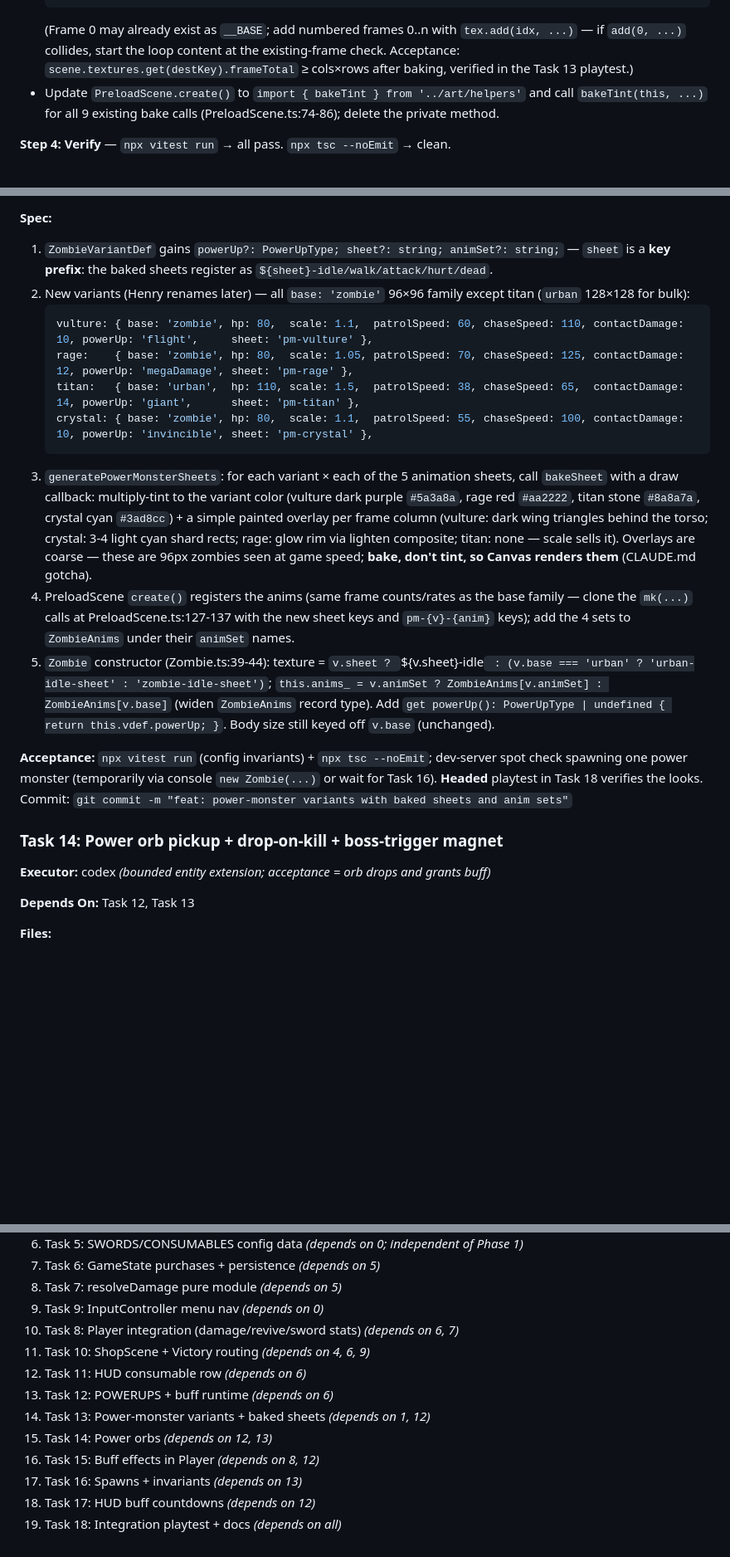
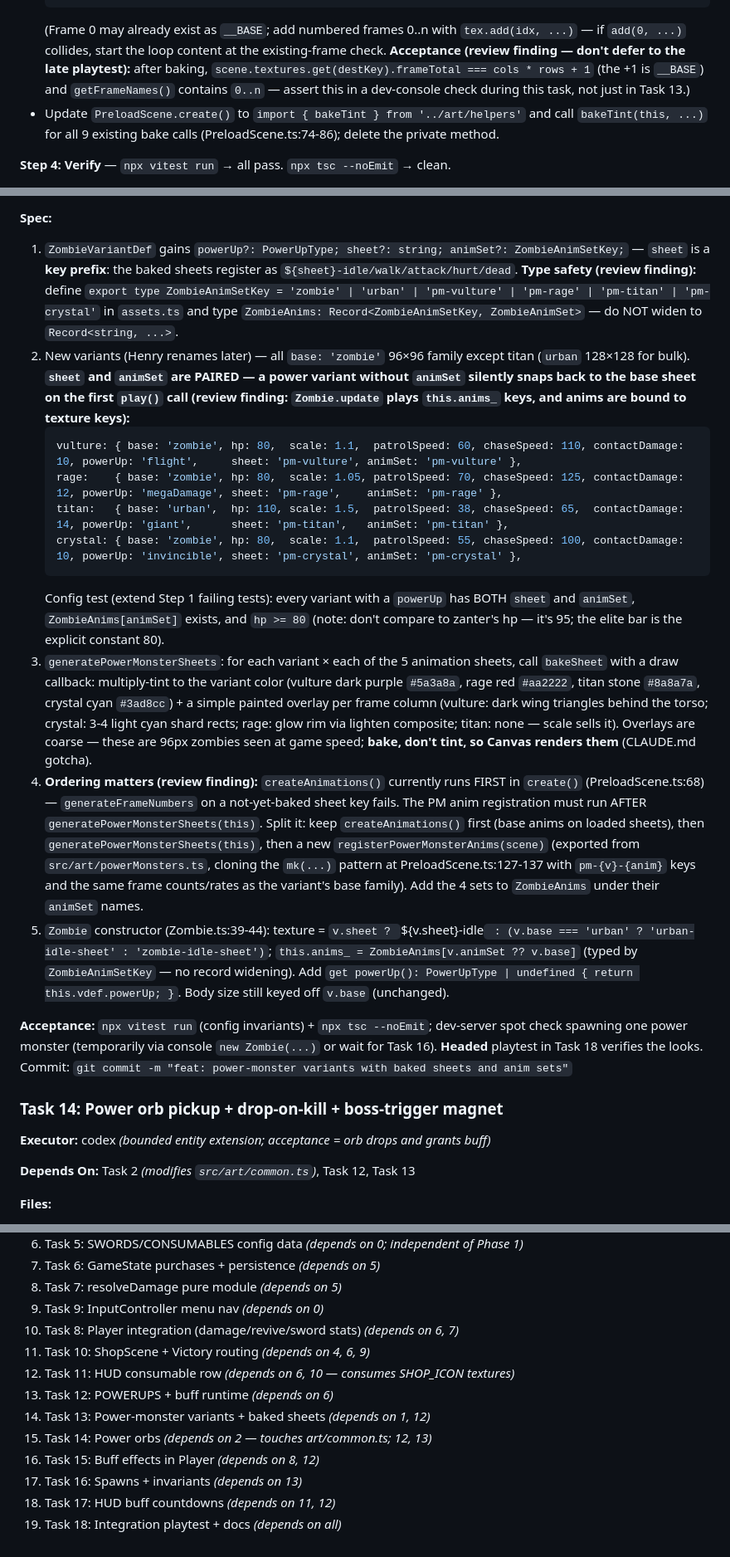
Before and after one commit to JVL1/zombie-hunter, a Markdown page: docs/plans/2026-06-11-shop-and-power-monsters.md, 3 parts joined by grey strips. Shown at 83% size. GitHub-like rendering; blank space fills up the shorter version.

Commit message:
docs: plan review round 1 — anim ordering and pairing, JustDown capture, bounds-clamped revive, dependency honesty

````diff
--- a/docs/plans/2026-06-11-shop-and-power-monsters.md
+++ b/docs/plans/2026-06-11-shop-and-power-monsters.md
@@ -80,7 +80,7 @@ describe('art module exports', () => {
     for (let c = 0; c < cols; c++)
       tex.add(idx++, 0, c * frameWidth, r * frameHeight, frameWidth, frameHeight);
   ```
-  (Frame 0 may already exist as `__BASE`; add numbered frames 0..n with `tex.add(idx, ...)` — if `add(0, ...)` collides, start the loop content at the existing-frame check. Acceptance: `scene.textures.get(destKey).frameTotal` ≥ cols×rows after baking, verified in the Task 13 playtest.)
+  (Frame 0 may already exist as `__BASE`; add numbered frames 0..n with `tex.add(idx, ...)` — if `add(0, ...)` collides, start the loop content at the existing-frame check. **Acceptance (review finding — don't defer to the late playtest):** after baking, `scene.textures.get(destKey).frameTotal === cols * rows + 1` (the +1 is `__BASE`) and `getFrameNames()` contains `0..n` — assert this in a dev-console check during this task, not just in Task 13.)
 - Update `PreloadScene.create()` to `import { bakeTint } from '../art/helpers'` and call `bakeTint(this, ...)` for all 9 existing bake calls (PreloadScene.ts:74-86); delete the private method.
 
 **Step 4: Verify** — `npx vitest run` → all pass. `npx tsc --noEmit` → clean.
@@ -433,17 +434,18 @@ GameState: `activeBuffs = new Map<PowerUpType, number>()` (expiresAt; **not** in
 
 **Spec:**
 
-1. `ZombieVariantDef` gains `powerUp?: PowerUpType; sheet?: string; animSet?: string;` — `sheet` is a **key prefix**: the baked sheets register as `${sheet}-idle/walk/attack/hurt/dead`.
-2. New variants (Henry renames later) — all `base: 'zombie'` 96×96 family except titan (`urban` 128×128 for bulk):
+1. `ZombieVariantDef` gains `powerUp?: PowerUpType; sheet?: string; animSet?: ZombieAnimSetKey;` — `sheet` is a **key prefix**: the baked sheets register as `${sheet}-idle/walk/attack/hurt/dead`. **Type safety (review finding):** define `export type ZombieAnimSetKey = 'zombie' | 'urban' | 'pm-vulture' | 'pm-rage' | 'pm-titan' | 'pm-crystal'` in `assets.ts` and type `ZombieAnims: Record<ZombieAnimSetKey, ZombieAnimSet>` — do NOT widen to `Record<string, ...>`.
+2. New variants (Henry renames later) — all `base: 'zombie'` 96×96 family except titan (`urban` 128×128 for bulk). **`sheet` and `animSet` are PAIRED — a power variant without `animSet` silently snaps back to the base sheet on the first `play()` call (review finding: `Zombie.update` plays `this.anims_` keys, and anims are bound to texture keys):**
    ```ts
-   vulture: { base: 'zombie', hp: 80,  scale: 1.1,  patrolSpeed: 60, chaseSpeed: 110, contactDamage: 10, powerUp: 'flight',     sheet: 'pm-vulture' },
-   rage:    { base: 'zombie', hp: 80,  scale: 1.05, patrolSpeed: 70, chaseSpeed: 125, contactDamage: 12, powerUp: 'megaDamage', sheet: 'pm-rage' },
-   titan:   { base: 'urban',  hp: 110, scale: 1.5,  patrolSpeed: 38, chaseSpeed: 65,  contactDamage: 14, powerUp: 'giant',      sheet: 'pm-titan' },
-   crystal: { base: 'zombie', hp: 80,  scale: 1.1,  patrolSpeed: 55, chaseSpeed: 100, contactDamage: 10, powerUp: 'invincible', sheet: 'pm-crystal' },
+   vulture: { base: 'zombie', hp: 80,  scale: 1.1,  patrolSpeed: 60, chaseSpeed: 110, contactDamage: 10, powerUp: 'flight',     sheet: 'pm-vulture', animSet: 'pm-vulture' },
+   rage:    { base: 'zombie', hp: 80,  scale: 1.05, patrolSpeed: 70, chaseSpeed: 125, contactDamage: 12, powerUp: 'megaDamage', sheet: 'pm-rage',    animSet: 'pm-rage' },
+   titan:   { base: 'urban',  hp: 110, scale: 1.5,  patrolSpeed: 38, chaseSpeed: 65,  contactDamage: 14, powerUp: 'giant',      sheet: 'pm-titan',   animSet: 'pm-titan' },
+   crystal: { base: 'zombie', hp: 80,  scale: 1.1,  patrolSpeed: 55, chaseSpeed: 100, contactDamage: 10, powerUp: 'invincible', sheet: 'pm-crystal', animSet: 'pm-crystal' },
    ```
+   Config test (extend Step 1 failing tests): every variant with a `powerUp` has BOTH `sheet` and `animSet`, `ZombieAnims[animSet]` exists, and `hp >= 80` (note: don't compare to zanter's hp — it's 95; the elite bar is the explicit constant 80).
 3. `generatePowerMonsterSheets`: for each variant × each of the 5 animation sheets, call `bakeSheet` with a draw callback: multiply-tint to the variant color (vulture dark purple `#5a3a8a`, rage red `#aa2222`, titan stone `#8a8a7a`, crystal cyan `#3ad8cc`) + a simple painted overlay per frame column (vulture: dark wing triangles behind the torso; crystal: 3-4 light cyan shard rects; rage: glow rim via lighten composite; titan: none — scale sells it). Overlays are coarse — these are 96px zombies seen at game speed; **bake, don't tint, so Canvas renders them** (CLAUDE.md gotcha).
-4. PreloadScene `create()` registers the anims (same frame counts/rates as the base family — clone the `mk(...)` calls at PreloadScene.ts:127-137 with the new sheet keys and `pm-{v}-{anim}` keys); add the 4 sets to `ZombieAnims` under their `animSet` names.
-5. `Zombie` constructor (Zombie.ts:39-44): texture = `v.sheet ? `${v.sheet}-idle` : (v.base === 'urban' ? 'urban-idle-sheet' : 'zombie-idle-sheet')`; `this.anims_ = v.animSet ? ZombieAnims[v.animSet] : ZombieAnims[v.base]` (widen `ZombieAnims` record type). Add `get powerUp(): PowerUpType | undefined { return this.vdef.powerUp; }`. Body size still keyed off `v.base` (unchanged).
+4. **Ordering matters (review finding):** `createAnimations()` currently runs FIRST in `create()` (PreloadScene.ts:68) — `generateFrameNumbers` on a not-yet-baked sheet key fails. The PM anim registration must run AFTER `generatePowerMonsterSheets(this)`. Split it: keep `createAnimations()` first (base anims on loaded sheets), then `generatePowerMonsterSheets(this)`, then a new `registerPowerMonsterAnims(scene)` (exported from `src/art/powerMonsters.ts`, cloning the `mk(...)` pattern at PreloadScene.ts:127-137 with `pm-{v}-{anim}` keys and the same frame counts/rates as the variant's base family). Add the 4 sets to `ZombieAnims` under their `animSet` names.
+5. `Zombie` constructor (Zombie.ts:39-44): texture = `v.sheet ? `${v.sheet}-idle` : (v.base === 'urban' ? 'urban-idle-sheet' : 'zombie-idle-sheet')`; `this.anims_ = ZombieAnims[v.animSet ?? v.base]` (typed by `ZombieAnimSetKey` — no record widening). Add `get powerUp(): PowerUpType | undefined { return this.vdef.powerUp; }`. Body size still keyed off `v.base` (unchanged).
 
 **Acceptance:** `npx vitest run` (config invariants) + `npx tsc --noEmit`; dev-server spot check spawning one power monster (temporarily via console `new Zombie(...)` or wait for Task 16). **Headed** playtest in Task 18 verifies the looks. Commit: `git commit -m "feat: power-monster variants with baked sheets and anim sets"`
 
@@ -451,7 +453,7 @@ GameState: `activeBuffs = new Map<PowerUpType, number>()` (expiresAt; **not** in
 
 **Executor:** codex *(bounded entity extension; acceptance = orb drops and grants buff)*
 
-**Depends On:** Task 12, Task 13
+**Depends On:** Task 2 *(modifies `src/art/common.ts`)*, Task 12, Task 13
 
 **Files:**
 - Modify: `src/entities/Pickups.ts`
@@ -585,11 +590,11 @@ No Playwright task: this is a canvas-rendered Phaser game with no DOM to assert
 9. Task 9: InputController menu nav *(depends on 0)*
 10. Task 8: Player integration (damage/revive/sword stats) *(depends on 6, 7)*
 11. Task 10: ShopScene + Victory routing *(depends on 4, 6, 9)*
-12. Task 11: HUD consumable row *(depends on 6)*
+12. Task 11: HUD consumable row *(depends on 6, 10 — consumes SHOP_ICON textures)*
 13. Task 12: POWERUPS + buff runtime *(depends on 6)*
 14. Task 13: Power-monster variants + baked sheets *(depends on 1, 12)*
-15. Task 14: Power orbs *(depends on 12, 13)*
+15. Task 14: Power orbs *(depends on 2 — touches art/common.ts; 12, 13)*
 16. Task 15: Buff effects in Player *(depends on 8, 12)*
 17. Task 16: Spawns + invariants *(depends on 13)*
-18. Task 17: HUD buff countdowns *(depends on 12)*
+18. Task 17: HUD buff countdowns *(depends on 11, 12)*
 19. Task 18: Integration playtest + docs *(depends on all)*
````
Also changed, not shown: other parts of docs/plans/2026-06-11-shop-and-power-monsters.md (+16 -12 lines).
